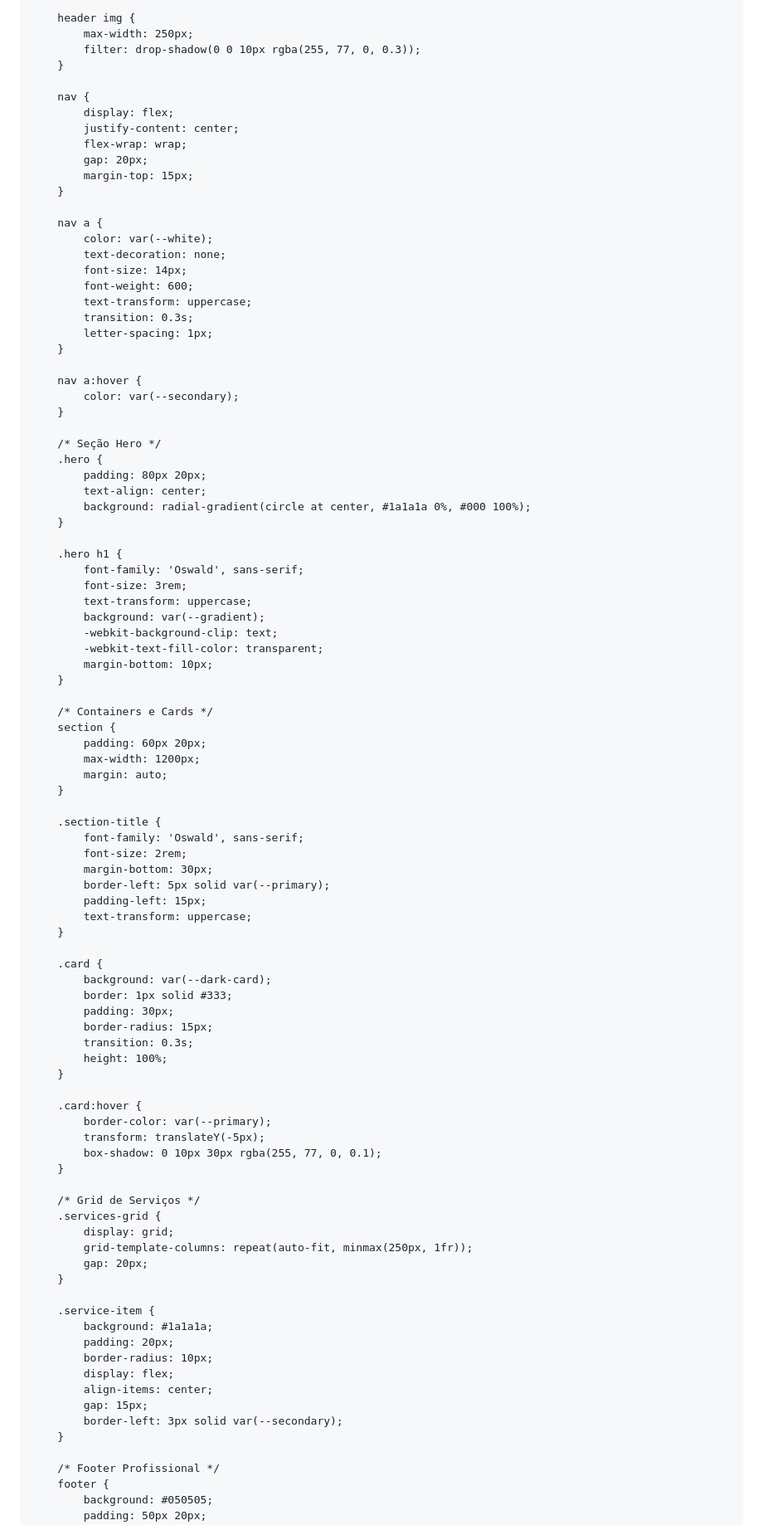
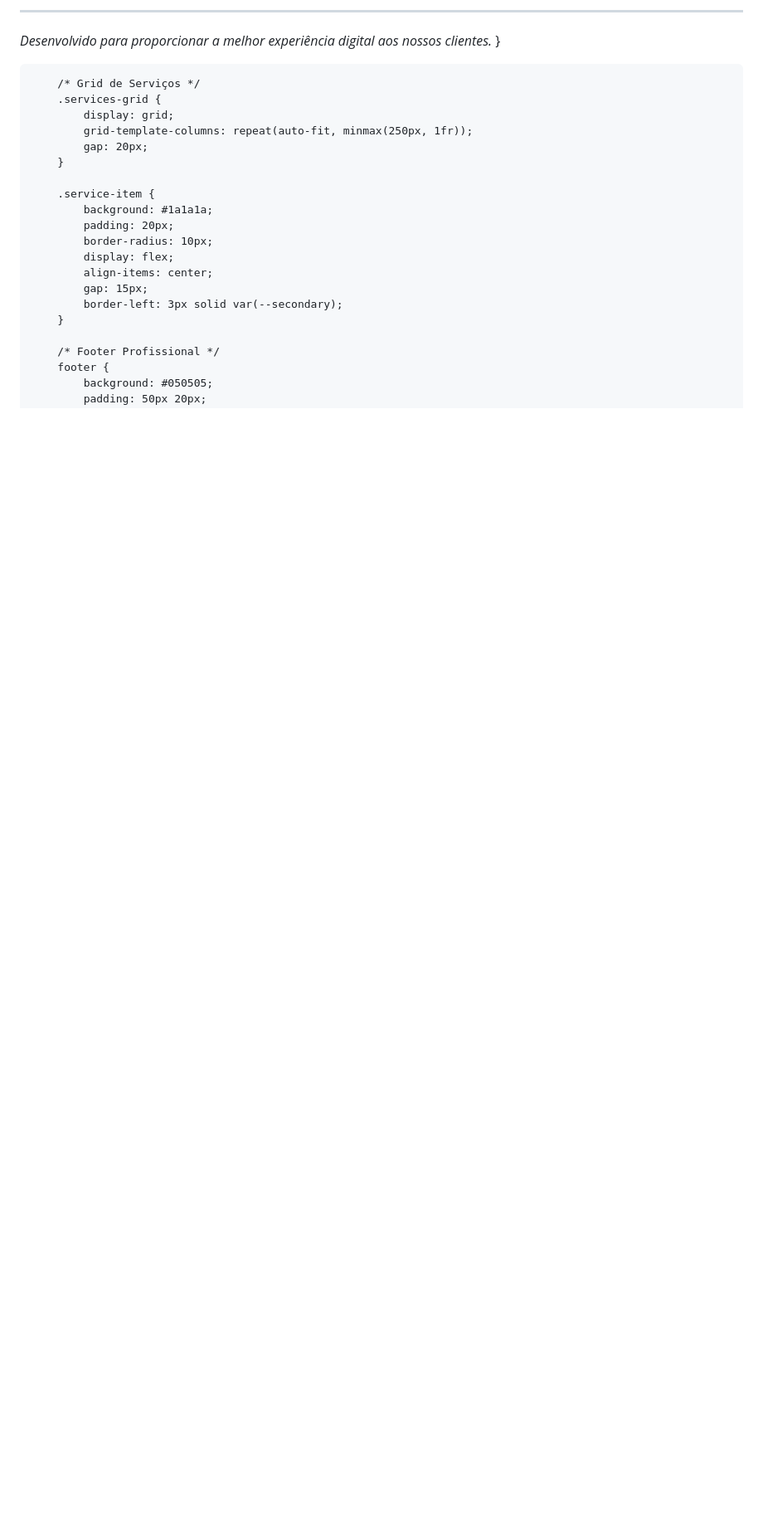
Before and after one commit to fatahanacletobebane-ui/AUTO-VIC, a Markdown page: README.md, the part around one of its changes. Shown at 83% size. Drawn GitHub-style; blank space fills up the shorter version.

Commit message:
Revise README with new website information
Updated the README to reflect the new website content and structure.

```diff
--- a/README.md
+++ b/README.md
@@ -45,78 +19,6 @@
 
-        header img {
-            max-width: 250px;
-            filter: drop-shadow(0 0 10px rgba(255, 77, 0, 0.3));
-        }
-
-        nav {
-            display: flex;
-            justify-content: center;
-            flex-wrap: wrap;
-            gap: 20px;
-            margin-top: 15px;
-        }
-
-        nav a {
-            color: var(--white);
-            text-decoration: none;
-            font-size: 14px;
-            font-weight: 600;
-            text-transform: uppercase;
-            transition: 0.3s;
-            letter-spacing: 1px;
-        }
-
-        nav a:hover {
-            color: var(--secondary);
-        }
-
-        /* Seção Hero */
-        .hero {
-            padding: 80px 20px;
-            text-align: center;
-            background: radial-gradient(circle at center, #1a1a1a 0%, #000 100%);
-        }
-
-        .hero h1 {
-            font-family: 'Oswald', sans-serif;
-            font-size: 3rem;
-            text-transform: uppercase;
-            background: var(--gradient);
-            -webkit-background-clip: text;
-            -webkit-text-fill-color: transparent;
-            margin-bottom: 10px;
-        }
-
-        /* Containers e Cards */
-        section {
-            padding: 60px 20px;
-            max-width: 1200px;
-            margin: auto;
-        }
-
-        .section-title {
-            font-family: 'Oswald', sans-serif;
-            font-size: 2rem;
-            margin-bottom: 30px;
-            border-left: 5px solid var(--primary);
-            padding-left: 15px;
-            text-transform: uppercase;
-        }
-
-        .card {
-            background: var(--dark-card);
-            border: 1px solid #333;
-            padding: 30px;
-            border-radius: 15px;
-            transition: 0.3s;
-            height: 100%;
-        }
-
-        .card:hover {
-            border-color: var(--primary);
-            transform: translateY(-5px);
-            box-shadow: 0 10px 30px rgba(255, 77, 0, 0.1);
-        }
+---
+*Desenvolvido para proporcionar a melhor experiência digital aos nossos clientes.*        }
 
         /* Grid de Serviços */
         .services-grid {
```
Also changed, not shown: other parts of README.md (+14 -40 lines).
